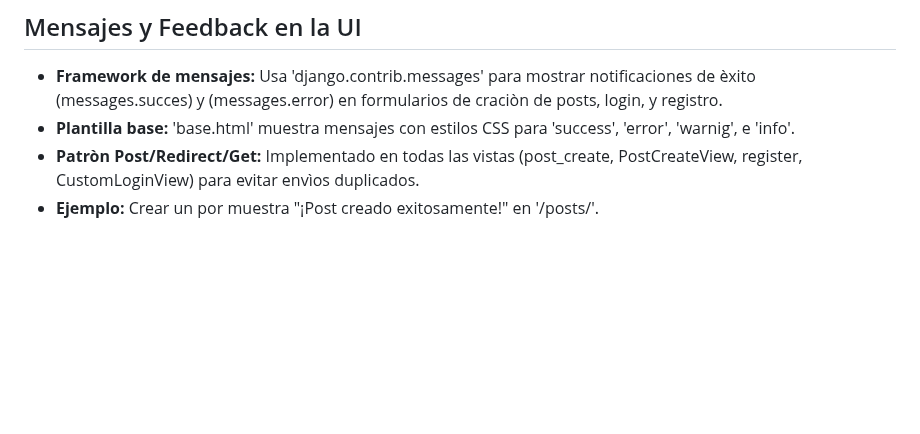
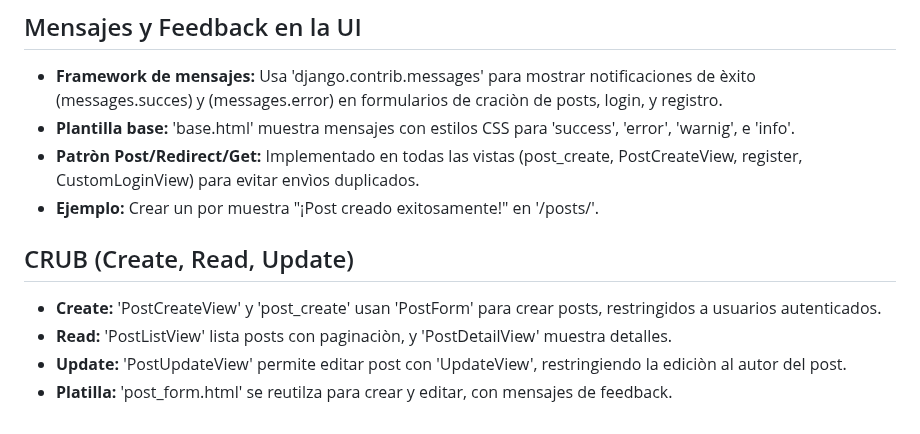
Before and after one commit to Pandu-Sama/blogsite, a Markdown page: README.md, the part around the change. Drawn GitHub-style; blank space fills up the shorter version.

Commit message:
docs: Actualizo README con detalles del CRUB

```diff
--- a/README.md
+++ b/README.md
@@ -64,3 +64,9 @@ Un proyecto base Django para un blog
 - **Plantilla base:** 'base.html' muestra mensajes con estilos CSS para 'success', 'error', 'warnig', e 'info'.
 - **Patròn Post/Redirect/Get:** Implementado en todas las vistas (post_create, PostCreateView, register, CustomLoginView) para evitar envìos duplicados.
 - **Ejemplo:** Crear un por muestra "¡Post creado exitosamente!" en '/posts/'.
+
+## CRUB (Create, Read, Update)
+- **Create:** 'PostCreateView' y 'post_create' usan 'PostForm' para crear posts, restringidos a usuarios autenticados.
+- **Read:** 'PostListView' lista posts con paginaciòn, y 'PostDetailView' muestra detalles.
+- **Update:** 'PostUpdateView' permite editar post con 'UpdateView', restringiendo la ediciòn al autor del post.
+- **Platilla:** 'post_form.html' se reutilza para crear y editar, con mensajes de feedback.
```
